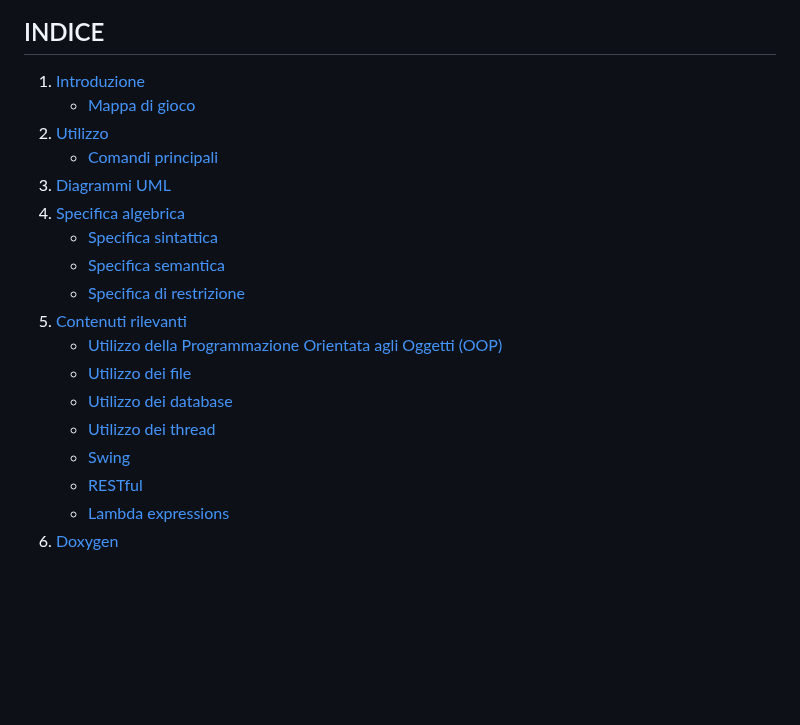
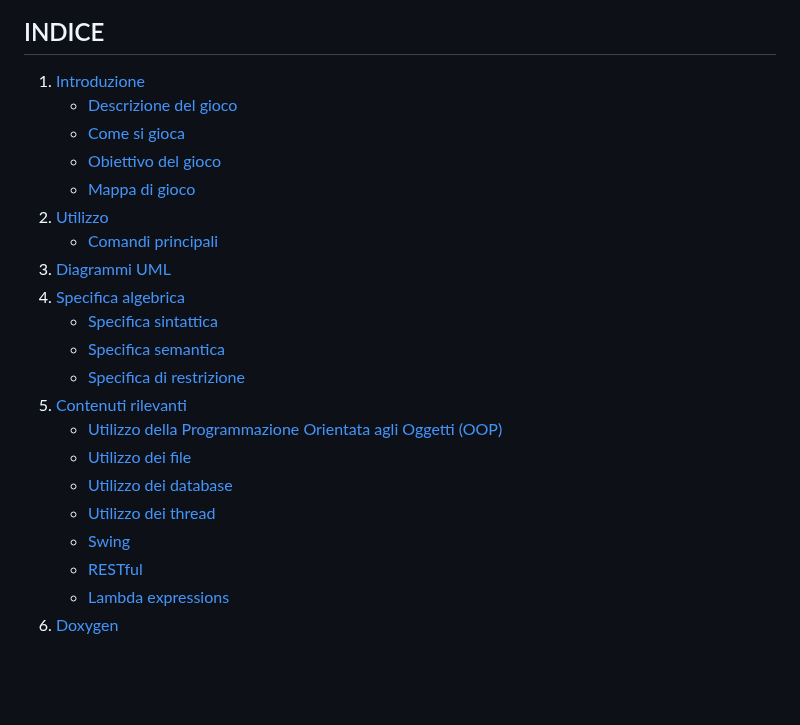
Before and after one commit to Fra-Sq/progetto-map, a Markdown page: README.md, the part around one of its changes. Drawn GitHub-style; blank space fills up the shorter version.

```diff
--- a/README.md
+++ b/README.md
@@ -6,15 +6,18 @@ Autori: Scarale Francescopio, Russo Nicola, Squarcella-Gorgoglione Francesco.
 ## INDICE
 
 1. [Introduzione](#introduzione)
+   - [Descrizione del gioco](#descrizione-del-gioco)
+   - [Come si gioca](#Come-si-gioca)
+   - [Obiettivo del gioco](#obiettivo-del-gioco)
    - [Mappa di gioco](#mappa-di-gioco)
-2. [Utilizzo](#utilizzo)
+3. [Utilizzo](#utilizzo)
    - [Comandi principali](#comandi-principali)
-3. [Diagrammi UML](#diagrammi-uml)
-4. [Specifica algebrica](#specifica-algebrica)
+4. [Diagrammi UML](#diagrammi-uml)
+5. [Specifica algebrica](#specifica-algebrica)
    - [Specifica sintattica](#specifica-sintattica)
    - [Specifica semantica](#specifica-semantica)
    - [Specifica di restrizione](#specifica-di-restrizione)
-5. [Contenuti rilevanti](#contenuti-rilevanti)
+6. [Contenuti rilevanti](#contenuti-rilevanti)
    - [Utilizzo della Programmazione Orientata agli Oggetti (OOP)](#utilizzo-della-programmazione-orientata-agli-oggetti-oop)
    - [Utilizzo dei file](#utilizzo-dei-file)
    - [Utilizzo dei database](#Utilizzo-dei-database)
@@ -22,7 +25,7 @@ Autori: Scarale Francescopio, Russo Nicola, Squarcella-Gorgoglione Francesco.
    - [Swing](#swing)
    - [RESTful](#restful)
    - [Lambda expressions](#lambda-expressions)
-6. [Doxygen](#doxygen)
+7. [Doxygen](#doxygen)
 
 <br><br>
 
```
Also changed, not shown: other parts of README.md (+37 -1 lines).
